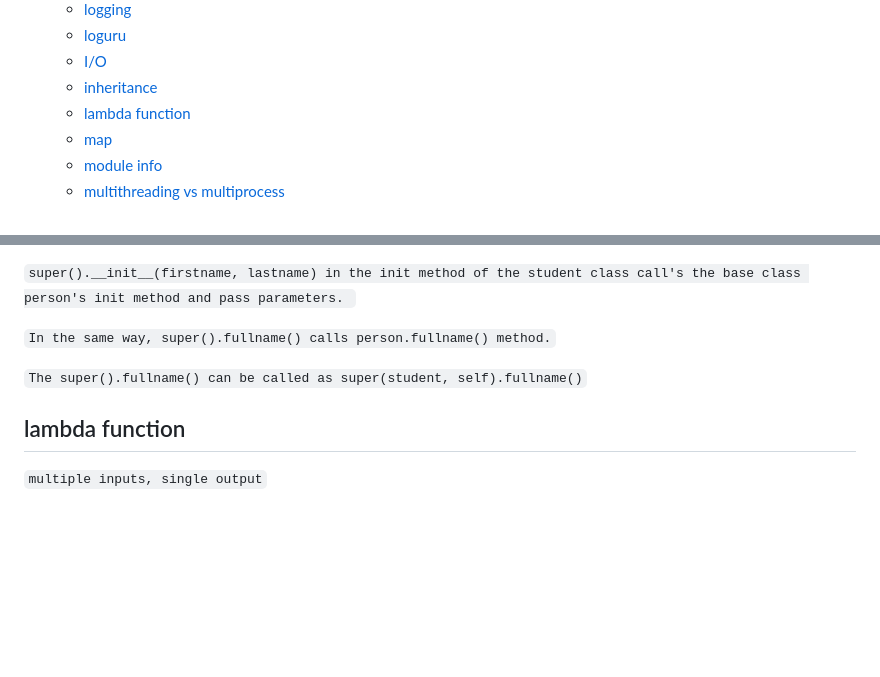
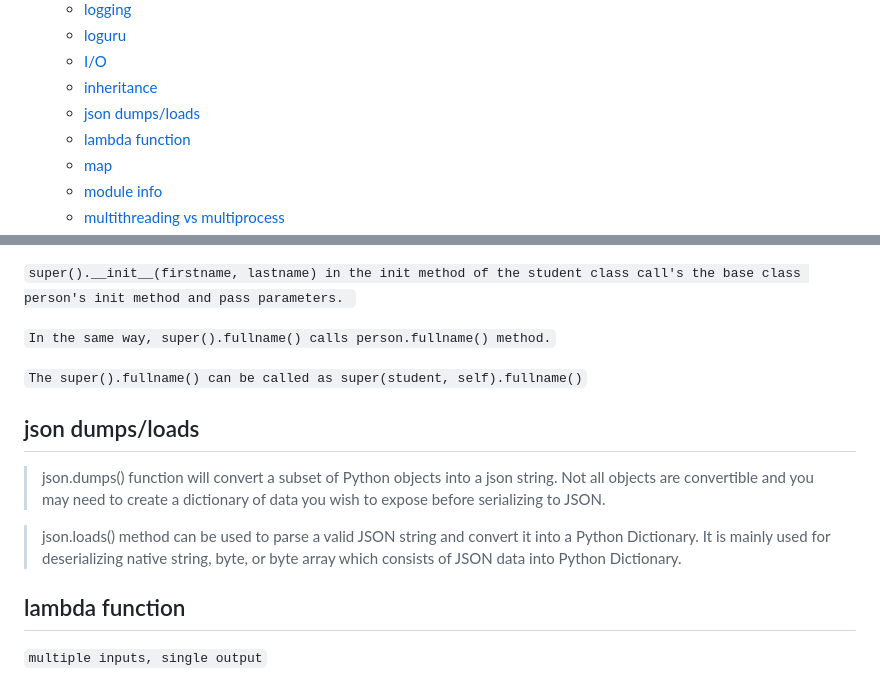
Before and after one commit to maple24/Notes, a Markdown page: Python/README.md, 2 parts joined by grey strips. GitHub-like rendering; blank space fills up the shorter version.

Commit message:
docs: update 2023.02.02

````diff
--- a/Python/README.md
+++ b/Python/README.md
@@ -33,6 +33,7 @@
   - [loguru](#loguru)
   - [I/O](#io)
   - [inheritance](#inheritance)
+  - [json dumps/loads](#json-dumpsloads)
   - [lambda function](#lambda-function)
   - [map](#map)
   - [module info](#module-info)
@@ -671,6 +672,11 @@ class Employee( Person ):
 
 `The super().fullname() can be called as super(student, self).fullname()`
 
+## json dumps/loads
+> json.dumps() function will convert a subset of Python objects into a json string. Not all objects are convertible and you may need to create a dictionary of data you wish to expose before serializing to JSON.
+
+> json.loads() method can be used to parse a valid JSON string and convert it into a Python Dictionary. It is mainly used for deserializing native string, byte, or byte array which consists of JSON data into Python Dictionary.
+
 ## lambda function
 `multiple inputs, single output`
 ```python
````
